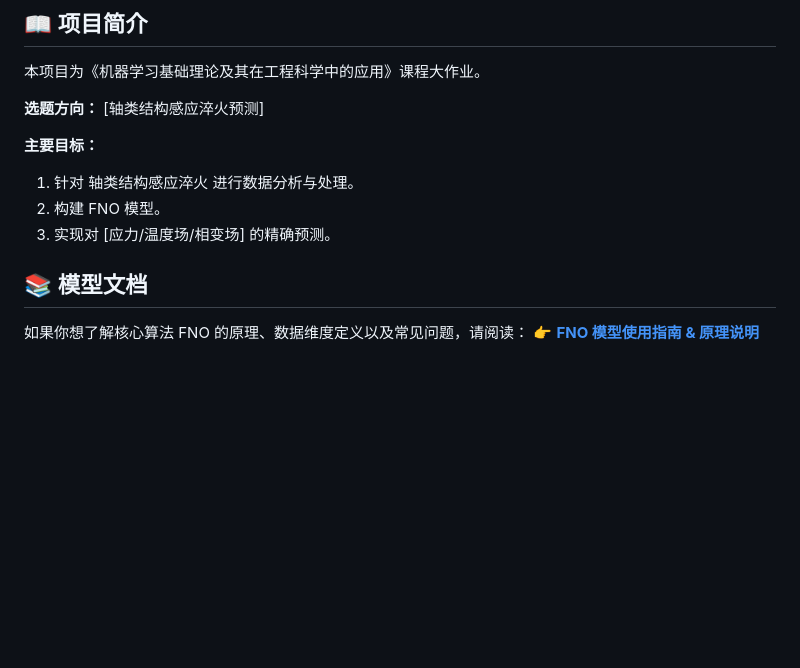
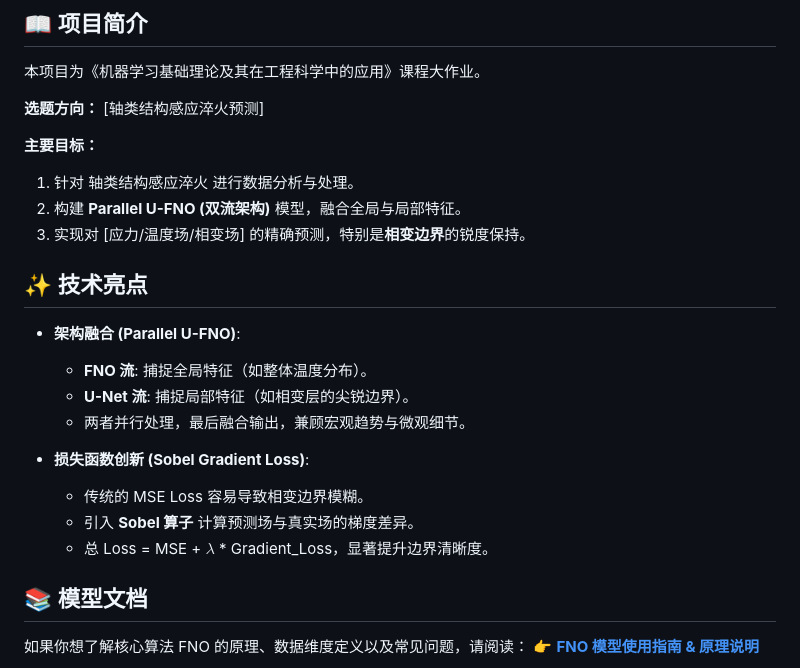
Before and after one commit to Flower101010/Induction-Hardening-ML, a Markdown page: README.md, the part around the change. Drawn GitHub-style; blank space fills up the shorter version.

Commit message:
docs: Update README and model guide with Parallel U-FNO architecture details and loss function innovations

```diff
--- a/README.md
+++ b/README.md
@@ -17,8 +17,20 @@
 **主要目标：**
 
 1. 针对 轴类结构感应淬火 进行数据分析与处理。
-2. 构建 FNO 模型。
-3. 实现对 [应力/温度场/相变场] 的精确预测。
+2. 构建 **Parallel U-FNO (双流架构)** 模型，融合全局与局部特征。
+3. 实现对 [应力/温度场/相变场] 的精确预测，特别是**相变边界**的锐度保持。
+
+## ✨ 技术亮点
+
+- **架构融合 (Parallel U-FNO)**:
+  - **FNO 流**: 捕捉全局特征（如整体温度分布）。
+  - **U-Net 流**: 捕捉局部特征（如相变层的尖锐边界）。
+  - 两者并行处理，最后融合输出，兼顾宏观趋势与微观细节。
+
+- **损失函数创新 (Sobel Gradient Loss)**:
+  - 传统的 MSE Loss 容易导致相变边界模糊。
+  - 引入 **Sobel 算子** 计算预测场与真实场的梯度差异。
+  - 总 Loss = MSE + $\lambda$ * Gradient_Loss，显著提升边界清晰度。
 
 ## 📚 模型文档
 
```
Also changed, not shown: docs/model_guide.md (+62 -28 lines).
